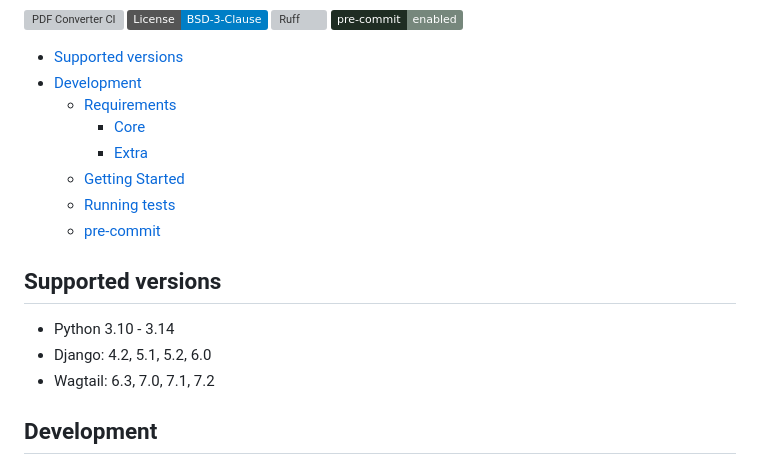
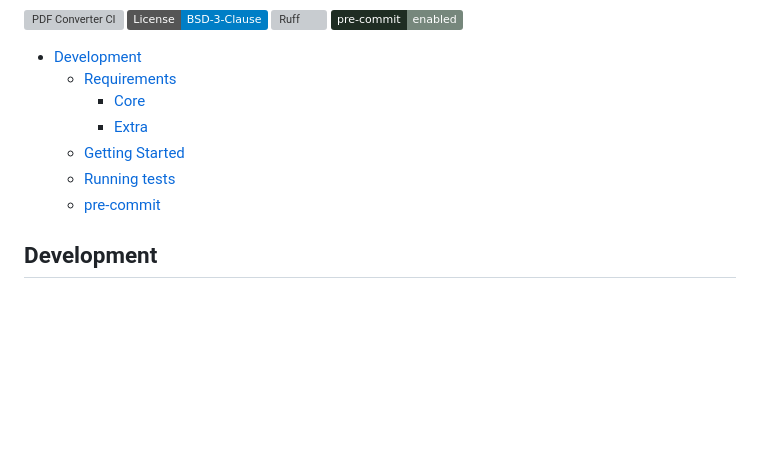
Before and after one commit to torchbox/wagtail-pdf-converter, a Markdown page: README.md, the part around one of its changes. Rendered like a GitHub page; badges without logos; blank space fills up the shorter version; grey boxes are pictures that could not be loaded.

Commit message:
Show supported python/django/wagtail versions via dynamic shield badges

```diff
--- a/README.md
+++ b/README.md
@@ -12,7 +15,6 @@
 <!-- START doctoc generated TOC please keep comment here to allow auto update -->
 <!-- DON'T EDIT THIS SECTION, INSTEAD RE-RUN doctoc TO UPDATE -->
 
-- [Supported versions](#supported-versions)
 - [Development](#development)
   - [Requirements](#requirements)
     - [Core](#core)
@@ -22,12 +24,6 @@
   - [pre-commit](#pre-commit)
 
 <!-- END doctoc generated TOC please keep comment here to allow auto update -->
-
-## Supported versions
-
-- Python 3.10 - 3.14
-- Django: 4.2, 5.1, 5.2, 6.0
-- Wagtail: 6.3, 7.0, 7.1, 7.2
 
 ## Development
 
```
Also changed, not shown: other parts of README.md (+3 -0 lines).
